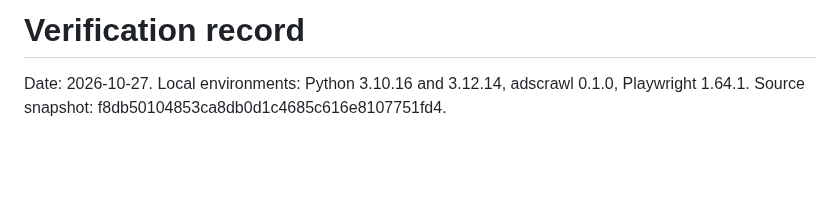
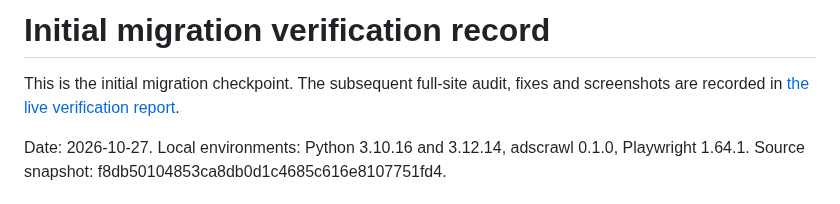
Before and after one commit to AdsCrawl/adscrawl-scrapers, a Markdown page: docs/VERIFICATION.md, the part around the change. GitHub-like rendering; blank space fills up the shorter version.

```diff
--- a/docs/VERIFICATION.md
+++ b/docs/VERIFICATION.md
@@ -1,4 +1,7 @@
-# Verification record
+# Initial migration verification record
+
+This is the initial migration checkpoint. The subsequent full-site audit,
+fixes and screenshots are recorded in [the live verification report](live-verification/2026-10-27.md).
 
 Date: 2026-10-27. Local environments: Python 3.10.16 and 3.12.14, adscrawl 0.1.0,
 Playwright 1.64.1. Source snapshot: f8db50104853ca8db0d1c4685c616e8107751fd4.
```
Also changed, not shown: README.md (+12 -3 lines), README.zh-CN.md (+10 -3 lines), docs/live-verification/2026-10-27.md (added, +114 -0 lines), docs/live-verification/evidence/bing-search.png (added), docs/live-verification/evidence/chatgpt-answer.png (added), 3 other files.
